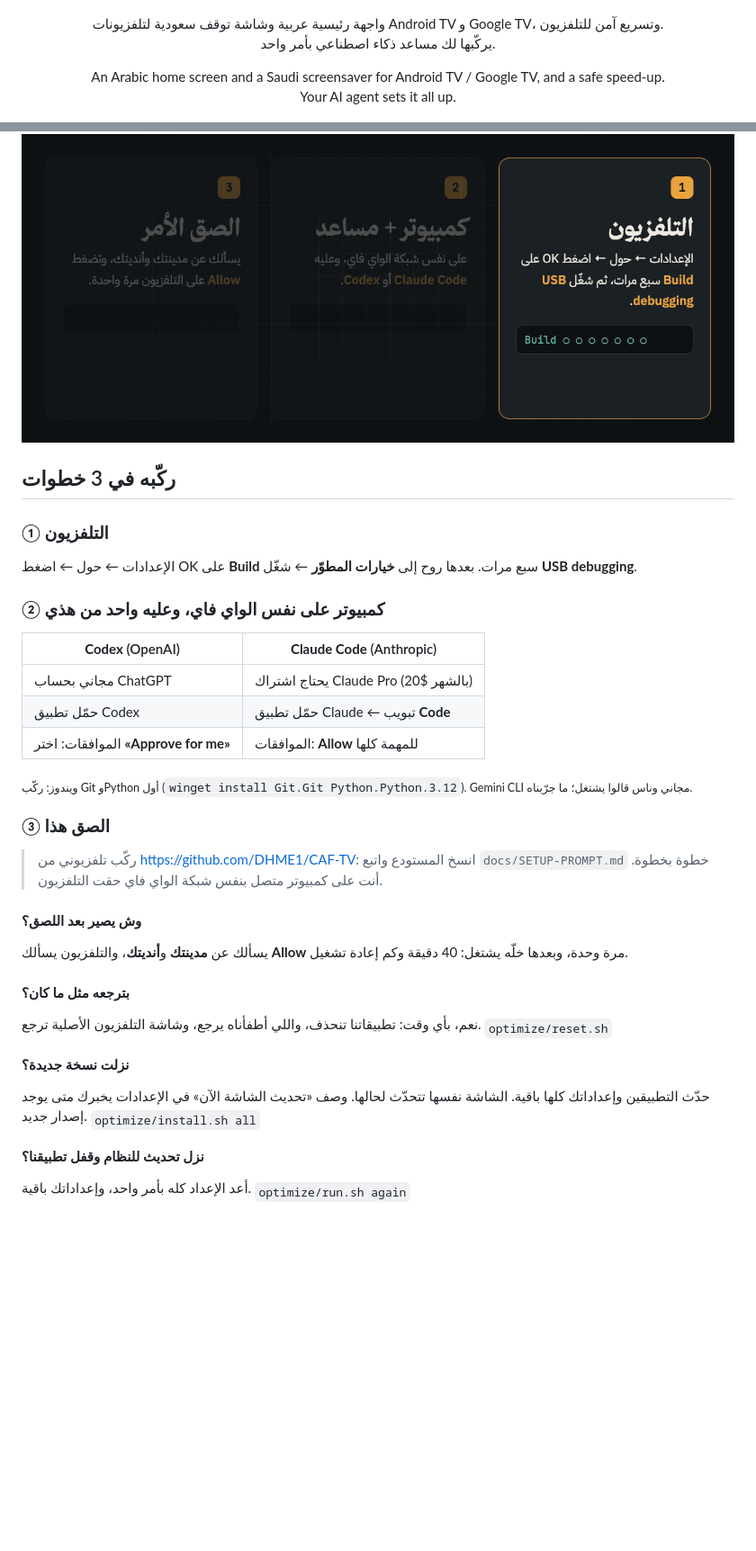
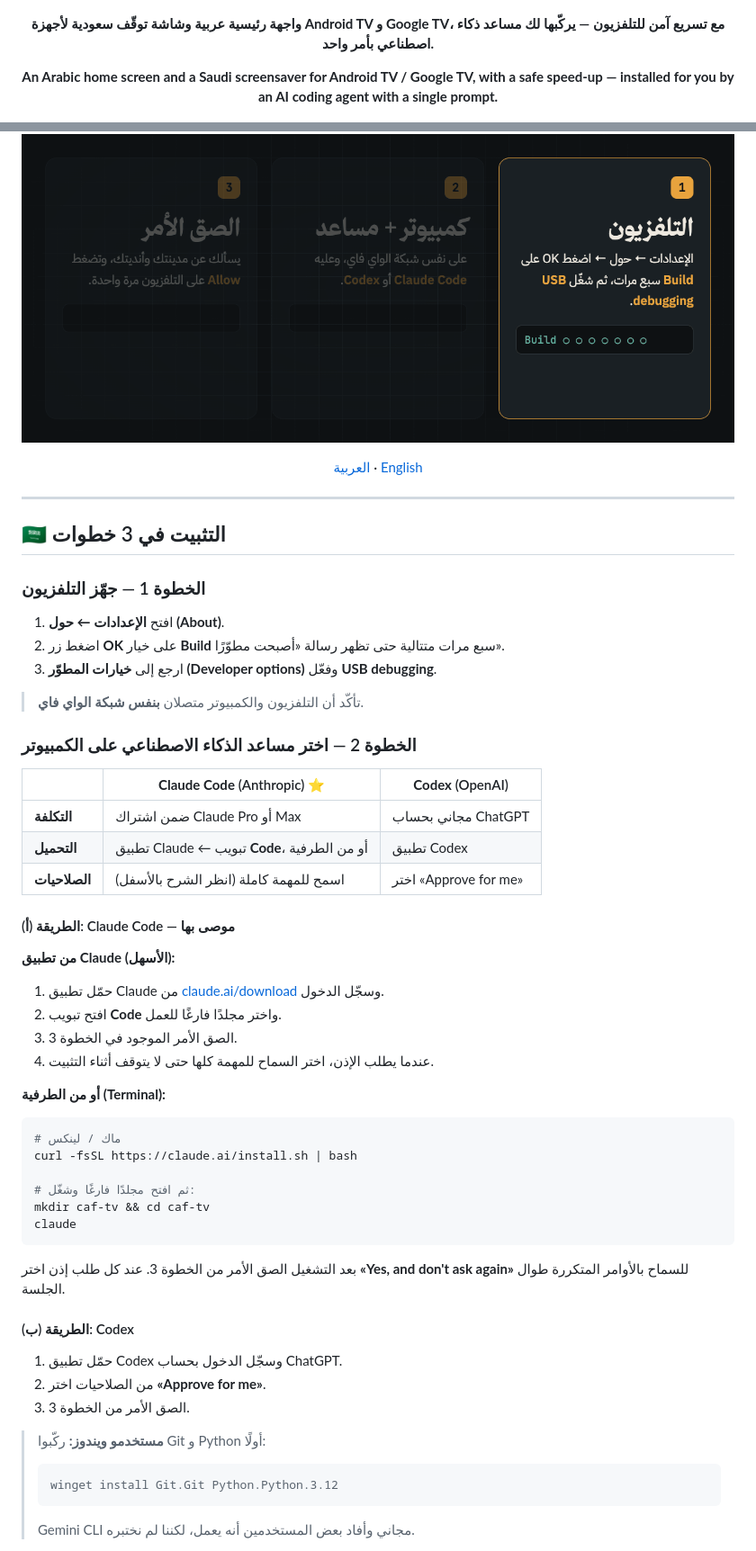
Before and after one commit to iT-CAF/CAF-TV, a Markdown page: README.md, 2 parts joined by grey strips. Shown at 90% size. Drawn GitHub-style; blank space fills up the shorter version.

````diff
--- a/README.md
+++ b/README.md
@@ -1,45 +1,68 @@
 <p align="center"><img src=".github/brand/hero.gif" alt="كاف TV · CAF TV" width="100%"></p>
 
-<p align="center" dir="rtl">واجهة رئيسية عربية وشاشة توقف سعودية لتلفزيونات Android TV و Google TV، وتسريع آمن للتلفزيون.<br>يركّبها لك مساعد ذكاء اصطناعي بأمر واحد.</p>
+<p align="center" dir="rtl"><b>واجهة رئيسية عربية وشاشة توقّف سعودية لأجهزة Android TV و Google TV، مع تسريع آمن للتلفزيون — يركّبها لك مساعد ذكاء اصطناعي بأمر واحد.</b></p>
 
-<p align="center">An Arabic home screen and a Saudi screensaver for Android TV / Google TV, and a safe speed-up.<br>Your AI agent sets it all up.</p>
+<p align="center"><b>An Arabic home screen and a Saudi screensaver for Android TV / Google TV, with a safe speed-up — installed for you by an AI coding agent with a single prompt.</b></p>
 
 <p align="center"><img src=".github/brand/screens.gif" alt="شاشة كاف: مواقيت الصلاة، الطقس، المباريات، آية اليوم" width="100%"></p>
 
 <p align="center"><img src=".github/brand/steps.gif" alt="التركيب في 3 خطوات" width="100%"></p>
 
+<p align="center"><a href="#العربية">العربية</a> · <a href="#english">English</a></p>
+
+---
+
+<a id="العربية"></a>
 <div dir="rtl">
 
-## ركّبه في 3 خطوات
+## 🇸🇦 التثبيت في 3 خطوات
 
-### ① التلفزيون
-الإعدادات ← حول ← اضغط OK على **Build** سبع مرات. بعدها روح إلى **خيارات المطوّر** ← شغّل **USB debugging**.
+### الخطوة 1 — جهّز التلفزيون
 
-### ② كمبيوتر على نفس الواي فاي، وعليه واحد من هذي
+1. افتح **الإعدادات ← حول (About)**.
+2. اضغط زر **OK** على خيار **Build** سبع مرات متتالية حتى تظهر رسالة «أصبحت مطوّرًا».
+3. ارجع إلى **خيارات المطوّر (Developer options)** وفعّل **USB debugging**.
 
-| **Codex** (OpenAI) | **Claude Code** (Anthropic) |
-|---|---|
-| مجاني بحساب ChatGPT | يحتاج اشتراك Claude Pro (20$ بالشهر) |
-| حمّل تطبيق Codex | حمّل تطبيق Claude ← تبويب **Code** |
-| الموافقات: اختر **«Approve for me»** | الموافقات: **Allow** للمهمة كلها |
+> تأكّد أن التلفزيون والكمبيوتر متصلان **بنفس شبكة الواي فاي**.
 
-<sub>ويندوز: ركّب Git وPython أول (`winget install Git.Git Python.Python.3.12`). Gemini CLI مجاني وناس قالوا يشتغل؛ ما جرّبناه.</sub>
+### الخطوة 2 — اختر مساعد الذكاء الاصطناعي على الكمبيوتر
 
-### ③ الصق هذا
+| | **Claude Code** (Anthropic) ⭐ | **Codex** (OpenAI) |
+|---|---|---|
+| **التكلفة** | ضمن اشتراك Claude Pro أو Max | مجاني بحساب ChatGPT |
+| **التحميل** | تطبيق Claude ← تبويب **Code**، أو من الطرفية | تطبيق Codex |
+| **الصلاحيات** | اسمح للمهمة كاملة (انظر الشرح بالأسفل) | اختر «Approve for me» |
 
-> ركّب تلفزيوني من https://github.com/DHME1/CAF-TV: انسخ المستودع واتبع `docs/SETUP-PROMPT.md` خطوة بخطوة. أنت على كمبيوتر متصل بنفس شبكة الواي فاي حقت التلفزيون.
+#### الطريقة (أ): Claude Code — موصى بها
 
-#### وش يصير بعد اللصق؟
-يسألك عن **مدينتك** و**أنديتك**، والتلفزيون يسألك **Allow** مرة وحدة، وبعدها خلّه يشتغل: 40 دقيقة وكم إعادة تشغيل.
+**من تطبيق Claude (الأسهل):**
+1. حمّل تطبيق Claude من [claude.ai/download](https://claude.ai/download) وسجّل الدخول.
+2. افتح تبويب **Code** واختر مجلدًا فارغًا للعمل.
+3. الصق الأمر الموجود في الخطوة 3.
+4. عندما يطلب الإذن، اختر السماح للمهمة كلها حتى لا يتوقف أثناء التثبيت.
 
-#### بترجعه مثل ما كان؟
-نعم، بأي وقت: تطبيقاتنا تنحذف، واللي أطفأناه يرجع، وشاشة التلفزيون الأصلية ترجع.
-<sub>`optimize/reset.sh`</sub>
+**أو من الطرفية (Terminal):**
 
-#### نزلت نسخة جديدة؟
-حدّث التطبيقين وإعداداتك كلها باقية. الشاشة نفسها تتحدّث لحالها. وصف «تحديث الشاشة الآن» في الإعدادات يخبرك متى يوجد إصدار جديد.
-<sub>`optimize/install.sh all`</sub>
+```bash
+# ماك / لينكس
+curl -fsSL https://claude.ai/install.sh | bash
 
-#### نزل تحديث للنظام وقفل تطبيقنا؟
-أعد الإعداد كله بأمر واحد، وإعداداتك باقية.
-<sub>`optimize/run.sh again`</sub>
+# ثم افتح مجلدًا فارغًا وشغّل:
+mkdir caf-tv && cd caf-tv
+claude
+```
+
+بعد التشغيل الصق الأمر من الخطوة 3. عند كل طلب إذن اختر **«Yes, and don't ask again»** للسماح بالأوامر المتكررة طوال الجلسة.
+
+#### الطريقة (ب): Codex
+
+1. حمّل تطبيق Codex وسجّل الدخول بحساب ChatGPT.
+2. من الصلاحيات اختر **«Approve for me»**.
+3. الصق الأمر من الخطوة 3.
+
+> **مستخدمو ويندوز:** ركّبوا Git و Python أولًا:
+> ```
+> winget install Git.Git Python.Python.3.12
+> ```
+> Gemini CLI مجاني وأفاد بعض المستخدمين أنه يعمل، لكننا لم نختبره.
+
````
Also changed, not shown: other parts of README.md (+115 -40 lines).
